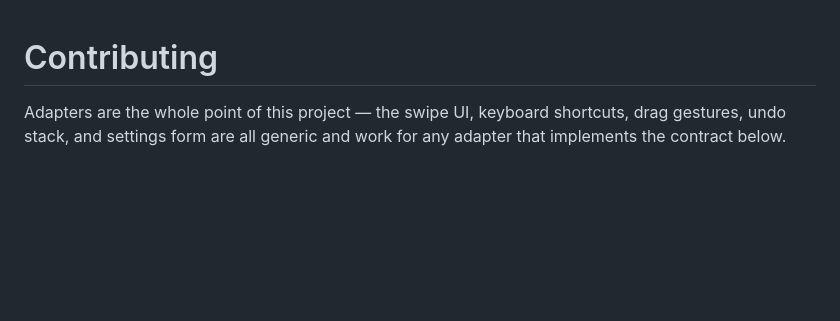
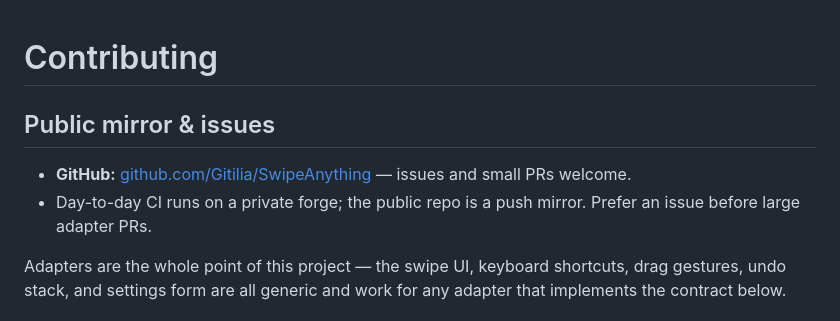
Before and after one commit to Gitilia/SwipeAnything, a Markdown page: CONTRIBUTING.md, the part around the change. Drawn GitHub-style; blank space fills up the shorter version.

Commit message:
Note public GitHub mirror in CONTRIBUTING

```diff
--- a/CONTRIBUTING.md
+++ b/CONTRIBUTING.md
@@ -1,4 +1,9 @@
 # Contributing
+
+## Public mirror & issues
+
+- **GitHub:** [github.com/Gitilia/SwipeAnything](https://github.com/Gitilia/SwipeAnything) — issues and small PRs welcome.
+- Day-to-day CI runs on a private forge; the public repo is a push mirror. Prefer an issue before large adapter PRs.
 
 Adapters are the whole point of this project — the swipe UI, keyboard
 shortcuts, drag gestures, undo stack, and settings form are all generic and
```
